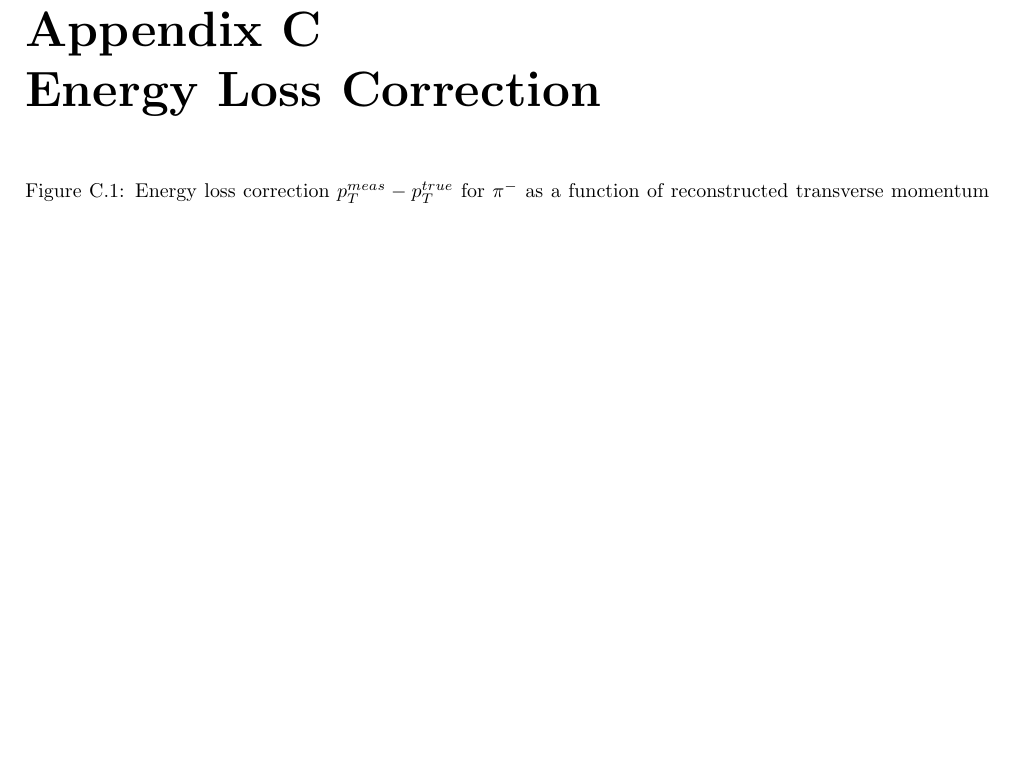
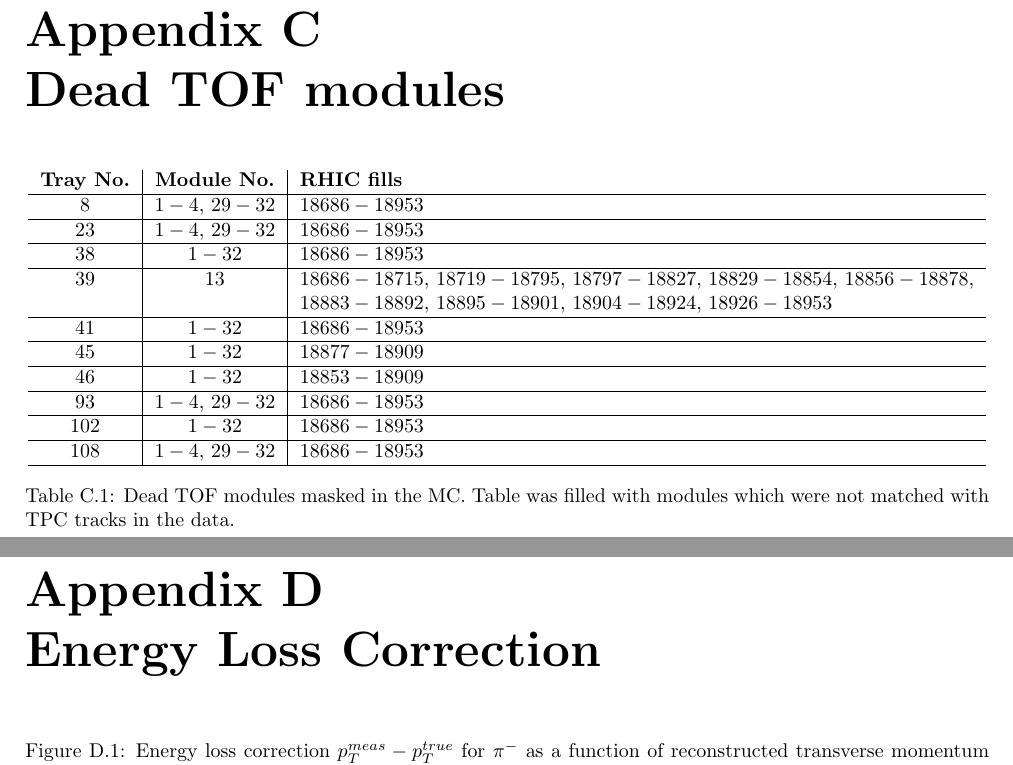
Before and after one commit to rafalsikora/DiffractiveAnalyses_CommonNote, a LaTeX thesis (DiffractiveAnalyses_AnalysisNote.tex, which reads TofDeadModulesAppendix.tex): part of page 76 of 140 before the commit and two parts of pages 76 and 77 of 141 after it, the two joined at a grey line, cut so that both start at the same text, the shorter picture padded with empty space. Compiled offline with pdfLaTeX.

Commit message:
dead tof modules, new energy loss plots

```diff
--- /dev/null
+++ b/TofDeadModulesAppendix.tex
@@ -0,0 +1,25 @@
+%%===========================================================%%
+%%                                                           %%
+%%             TOF DEAD TRAYS/MODULES APPENDIX            	%%
+%%                                                           %%
+%%===========================================================%%
+
+\chapter{Dead TOF modules}\label{appendix:tofDeadTraysModules}
+\begin{table}[h]%
+	\centering%
+	\begin{tabular}{c|c|l}%\hline
+		\textbf{Tray No.}&	\textbf{Module No.} & 	\textbf{RHIC fills}\\ \hline
+		$8$	& $1-4$, $29-32$ & $18686-18953$\\ \hline
+		$23$	& $1-4$, $29-32$ & $18686-18953$\\ \hline
+		$38$	& $1-32$ & $18686-18953$\\ \hline
+		$39$	& $13$ & $18686-18715$, $18719-18795$, $18797-18827$, $18829-18854$, $18856-18878$,\\
+		& &$18883-18892$, $18895-18901$, $18904-18924$, $18926-18953$\\ \hline
+		$41$	& $1-32$ & $18686-18953$\\ \hline
+		$45$	& $1-32$ & $18877-18909$\\ \hline
+		$46$	& $1-32$ & $18853-18909$\\ \hline
+		$93$	& $1-4$, $29-32$ & $18686-18953$\\ \hline
+		$102$	& $1-32$ & $18686-18953$\\ \hline
+		$108$	& $1-4$, $29-32$ & $18686-18953$\\ \hline
+	\end{tabular}%
+	\caption[Dead TOF modules masked in the MC.]{Dead TOF modules masked in the MC. Table was filled with modules which were not matched with TPC tracks in the data.}\label{tab:tofDeadModules}
+\end{table}
```
Also changed, not shown: DiffractiveAnalyses_AnalysisNote.tex (+2 -0 lines), Efficiencies.tex (+1 -1 lines), graphics/energyLoss/energyLoss3DGlobal_OnePrtAlso.pdf, graphics/energyLoss/energyLoss3D_OnePrtAlso.pdf, 1 other file.
